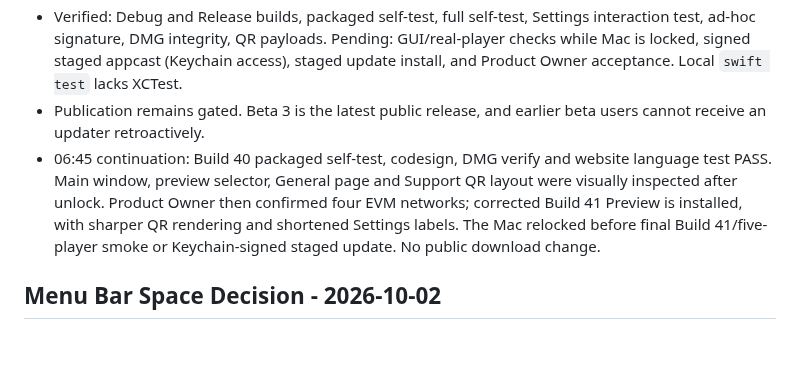
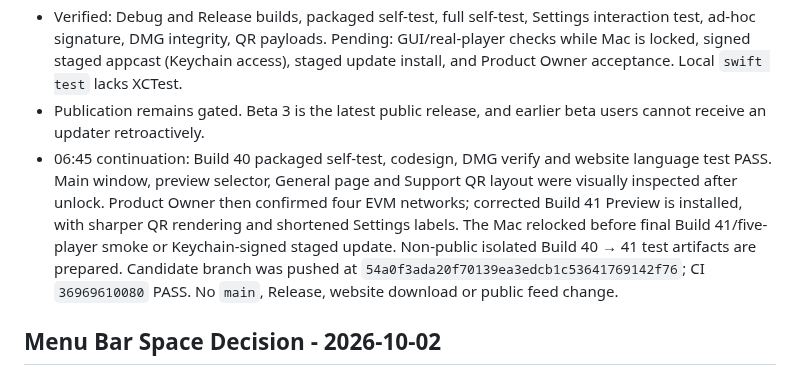
Before and after one commit to Xiye88/NotchMuse, a Markdown page: PROJECT_STATUS.md, the part around the change. Rendered like a GitHub page; blank space fills up the shorter version.

```diff
--- a/PROJECT_STATUS.md
+++ b/PROJECT_STATUS.md
@@ -6,7 +6,7 @@
 - Implemented locally: separate Preview identity/preferences, Settings-on-launch/Dock behavior, Sparkle 2.10.0 update plumbing with user-controlled checks, Settings polish, Support page, and release-preparation tooling. Native lyrics extension is deferred. No public website, GitHub Release, or appcast change.
 - Verified: Debug and Release builds, packaged self-test, full self-test, Settings interaction test, ad-hoc signature, DMG integrity, QR payloads. Pending: GUI/real-player checks while Mac is locked, signed staged appcast (Keychain access), staged update install, and Product Owner acceptance. Local `swift test` lacks XCTest.
 - Publication remains gated. Beta 3 is the latest public release, and earlier beta users cannot receive an updater retroactively.
-- 06:45 continuation: Build 40 packaged self-test, codesign, DMG verify and website language test PASS. Main window, preview selector, General page and Support QR layout were visually inspected after unlock. Product Owner then confirmed four EVM networks; corrected Build 41 Preview is installed, with sharper QR rendering and shortened Settings labels. The Mac relocked before final Build 41/five-player smoke or Keychain-signed staged update. No public download change.
+- 06:45 continuation: Build 40 packaged self-test, codesign, DMG verify and website language test PASS. Main window, preview selector, General page and Support QR layout were visually inspected after unlock. Product Owner then confirmed four EVM networks; corrected Build 41 Preview is installed, with sharper QR rendering and shortened Settings labels. The Mac relocked before final Build 41/five-player smoke or Keychain-signed staged update. Non-public isolated Build 40 → 41 test artifacts are prepared. Candidate branch was pushed at `54a0f3ada20f70139ea3edcb1c53641769142f76`; CI `36969610080` PASS. No `main`, Release, website download or public feed change.
 
 ## Menu Bar Space Decision - 2026-10-02
 
```
Also changed, not shown: PROJECT_HANDOFF.md (+2 -2 lines), TASK_BOARD.md (+1 -1 lines).
